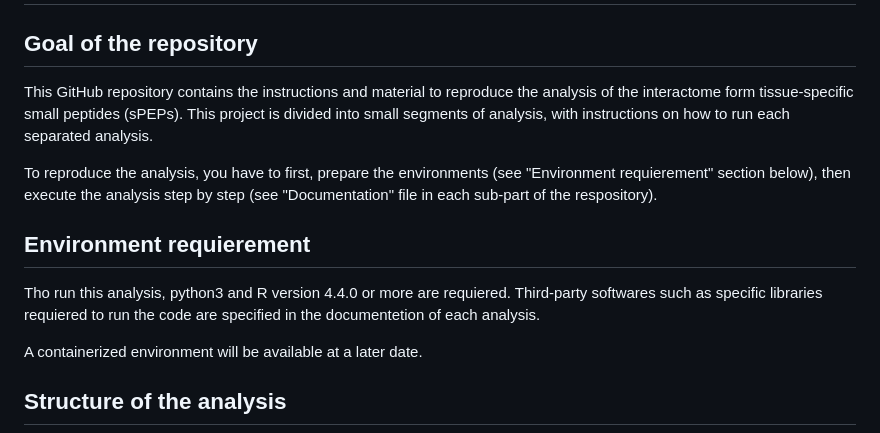
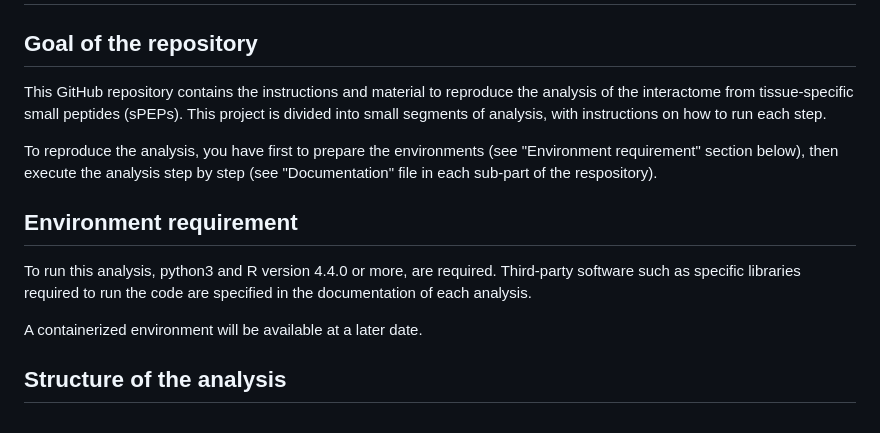
Before and after one commit to TAGC-NetworkBiology/InteractORF, a Markdown page: README.md, the part around the change. GitHub-like rendering.

Commit message:
Update README.md
fixed typos in the README file

```diff
--- a/README.md
+++ b/README.md
@@ -1,13 +1,13 @@
 # InteractORF : predictions of human sORF functions from an interactome study
 
 ## Goal of the repository
-This GitHub repository contains the instructions and material to reproduce the analysis of the interactome form tissue-specific small peptides (sPEPs). This project is divided into small segments of analysis, with instructions on how to run each separated analysis.
+This GitHub repository contains the instructions and material to reproduce the analysis of the interactome from tissue-specific small peptides (sPEPs). This project is divided into small segments of analysis, with instructions on how to run each step.
 
-To reproduce the analysis, you have to first, prepare the environments (see "Environment requierement" section below), then execute the analysis step by step (see "Documentation" file in each sub-part of the respository).
+To reproduce the analysis, you have first to prepare the environments (see "Environment requirement" section below), then execute the analysis step by step (see "Documentation" file in each sub-part of the respository).
 
-## Environment requierement
-Tho run this analysis, python3 and R version 4.4.0 or more are requiered.
-Third-party softwares such as specific libraries requiered to run the code are specified in the documentetion of each analysis.
+## Environment requirement
+To run this analysis, python3 and R version 4.4.0 or more, are required.
+Third-party software such as specific libraries required to run the code are specified in the documentation of each analysis.
 
 A containerized environment will be available at a later date.
 
```
